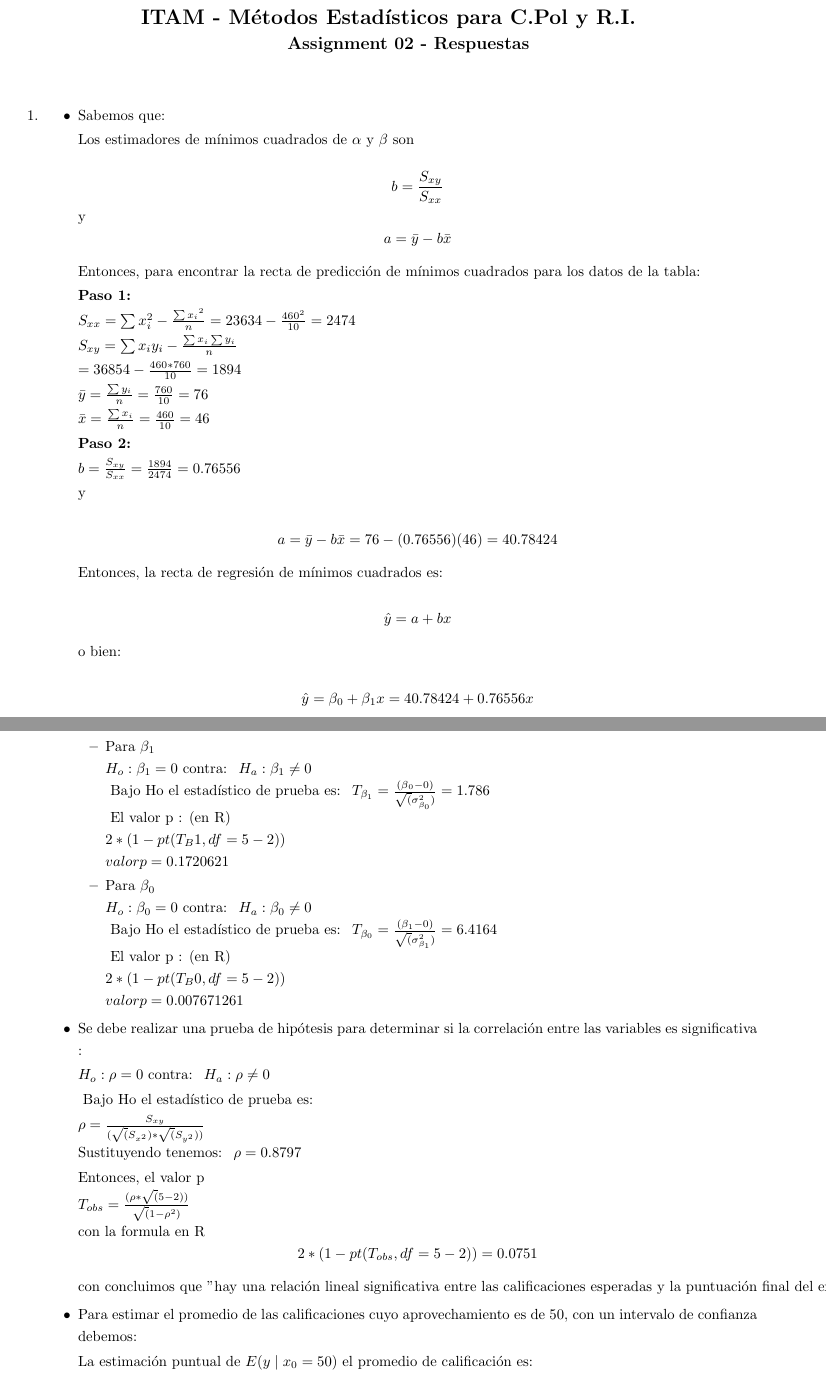
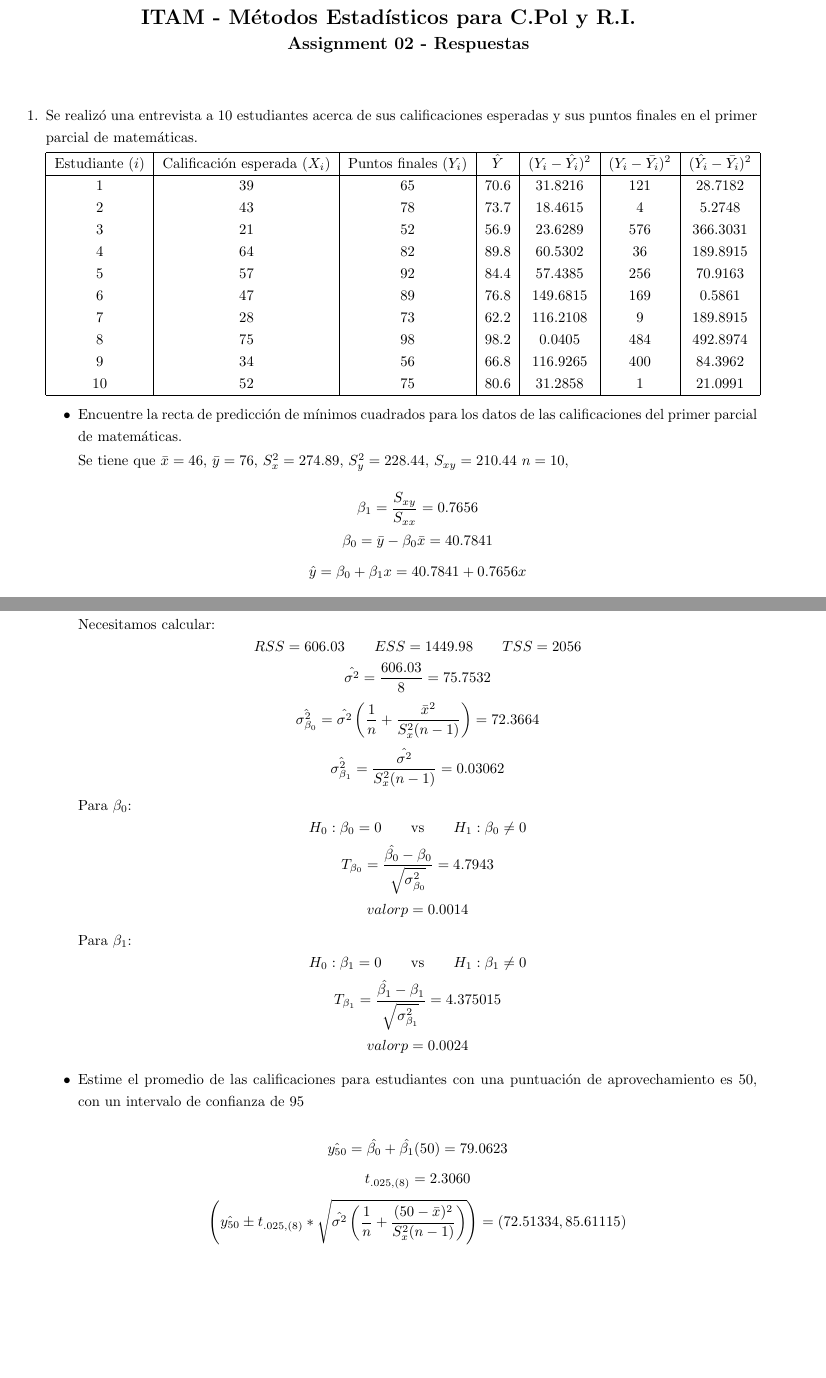
Before and after one commit to savrgg/class_ITAM_metodos, a LaTeX problem sheet (assignments/Assignment-02-O22-Respuestas.tex): two parts of pages 1 and 2 of 7, joined at a grey line, cut so that both start at the same text. Compiled offline with pdfLaTeX.

Commit message:
Cambios tarea 2 y nombres de archivos

```diff
--- a/assignments/Assignment-02-O22-Respuestas.tex
+++ b/assignments/Assignment-02-O22-Respuestas.tex
@@ -15,18 +15,34 @@
 \begin{questions}
 
 
-\miquestion
+\miquestion Se realizó una entrevista a 10 estudiantes acerca de sus calificaciones  esperadas y sus puntos finales en el primer parcial de matemáticas.
+
+\begin{tabular}{|c|c|c|c|c|c|c|}
+\hline
+Estudiante ($i$) & Calificación esperada ($X_i$) & Puntos finales ($Y_i$) & $\hat{Y}$ & $(Y_i - \hat{Y_i})^2$ & $(Y_i - \bar{Y_i})^2$ & $(\hat{Y_i}-\bar{Y_i})^2$\\ \hline
+1 & 39 & 65 & 70.6 & 31.8216 & 121 & 28.7182\\
+2 & 43 & 78 & 73.7 & 18.4615 & 4 & 5.2748\\
+3 & 21  & 52 & 56.9 & 23.6289 & 576 & 366.3031\\
+4& 64 & 82 & 89.8 & 60.5302 & 36 & 189.8915\\
+5 & 57 & 92 & 84.4 &  57.4385 & 256 & 70.9163\\
+6 & 47 & 89 & 76.8 & 149.6815 & 169 & 0.5861\\
+7 & 28 & 73 & 62.2 & 116.2108 & 9 & 189.8915\\
+8 & 75 & 98 & 98.2 & 0.0405 & 484 & 492.8974\\
+9 & 34 & 56 & 66.8 & 116.9265 & 400 & 84.3962\\
+10 & 52 & 75 & 80.6 & 31.2858 & 1 & 21.0991\\
+\hline
+\end{tabular}
+
 \begin{itemize}
-\item
-Sabemos que:
+\item Encuentre la recta de predicción de mínimos cuadrados para los datos de las calificaciones del primer parcial de matemáticas.
 
-\text {Los estimadores de mínimos cuadrados de $\alpha$ y $\beta$ son}
+Se tiene que $\bar{x} = 46$, $ \bar{y} = 76$, $S_{x}^2 = 274.89$, $S_{y}^2 = 228.44$,  $S_{xy}=210.44$ $n = 10$,
 
-$$ b = \frac{S_{xy}}{S_{xx}} $$  \text {y}
-$$a = \bar{y} - b\bar{x}$$
+$$ \beta_1 = \frac{S_{xy}}{S_{xx}} = 0.7656$$
+$$ \beta_0 = \bar{y} - \beta_0 \bar{x} = 40.7841$$
+$$ \hat{y} = \beta_0+\beta_1 x = 40.7841 + 0.7656x$$
 
-\text {Entonces, para encontrar la recta de predicción de mínimos cuadrados para los datos de la tabla: }
+\item Determine el coeficiente de correlación
 
-\textbf {Paso 1: }
+$$ r_{xy} = \frac{S_{xy}}{S_{x} S_{y}} =  0.8398 $$
 
-$ S_{xx} = \sum{x_i^2} - \frac{\sum{x_i}^2}{n} = 23 634 - \frac{460^2}{10} = 2474$
@@ -33,27 +53,26 @@ $ S_{xx} = \sum{x_i^2} - \frac{\sum{x_i}^2}{n} = 23 634 - \frac{460^2}{10} = 247
 
-$ S_{xy} = \sum{x_iy_i} - \frac{\sum{x_i}\sum{y_i}}{n} $
+\newpage
 
-$ = 36 854 - \frac{460*760}{10} = 1894 $
+\item Determine si hay una relación lineal significativa entre las calificaciones esperadas y los puntos finales. Nota: realize una prueba de hipótesis para $\beta_0$ y $\beta_1$
 
+Necesitamos calcular:
+$$ RSS = 606.03 \qquad ESS = 1449.98 \qquad TSS = 2056$$
+$$ \hat{\sigma^2} = \frac{606.03}{8} = 75.7532$$
+$$ \hat{\sigma_{\beta_0}^2}= \hat{\sigma^2}\left(\frac{1}{n}+\frac{\bar{x}^2}{S_x^2 (n-1)}\right)  = 72.3664$$
+$$ \hat{\sigma_{\beta_1}^2}= \frac{\hat{\sigma^2}}{S_x^2 (n-1)} = 0.03062$$
 
-$ \bar{y} = \frac{\sum{y_i}}{n} = \frac{760}{10} = 76 $
+Para $\beta_0$:
+$$ H_0:\beta_0 = 0  \qquad \text{vs} \qquad H_1:\beta_0 \neq 0 $$
+$$ T_{\beta_0} = \frac{\hat{\beta_{0}}-\beta_0}{\sqrt{\sigma^2_{\beta_0}}} = 4.7943$$
+$$ valorp = 0.0014 $$
+Para $\beta_1$:
+$$ H_0:\beta_1 = 0  \qquad \text{vs} \qquad H_1:\beta_1 \neq 0 $$
+$$ T_{\beta_1} = \frac{\hat{\beta_{1}}-\beta_1}{\sqrt{\sigma^2_{\beta_1}}} = 4.375015$$
+$$ valorp = 0.0024 $$
 
-$  \bar{x} = \frac{\sum{x_i}}{n} = \frac{460}{10} = 46$
+\item Estime el promedio de las calificaciones para estudiantes con una puntuación de aprovechamiento es 50, con un intervalo de confianza de 95%
 
+$$\hat{y_{50}} = \hat{\beta_0}+\hat{\beta_1}(50) = 79.0623$$
+$$ t_{.025, (8)} = 2.3060$$
+$$\left(\hat{y_{50}} \pm t_{.025, (8)}*\sqrt{\hat{\sigma^2}\left(\frac{1}{n}+\frac{(50-\bar{x})^2}{S_x^2 (n-1)}\right)}\right) = (72.51334, 85.61115)$$
 
-\textbf {Paso 2: }
-
-$ b = \frac{S_{xy}}{S_{xx}}  = \frac{1894}{2474} = 0.76556 $
-
-\text{y}
-
-$$a = \bar{y} - b\bar{x} = 76 - (0.76556)(46) = 40.78424 $$
-
-\text{Entonces, la recta de regresión de mínimos cuadrados es:}
-
-
-$$ \hat{y} = a + bx $$
-
- \text{o bien:}
-
-$$ \hat{y} = \beta_0 + \beta_1x = 40.78424 + 0.76556x$$
@@ -82,64 +79,3 @@ $r = \frac{210.44}{\sqrt{274.88*228.44}} = 0.8397 $
-\item Para $\beta_1$
-
-
-$ H_o:\beta_1 = 0 $ \text{contra: } $ H_a:\beta_1 \neq 0 $
-
-
-
-\text{ Bajo Ho el estadístico de prueba es: }
-$ T_{\beta_1}= \frac{(\beta{_0}-0)}{\sqrt(\sigma^2_{\beta_0})} = 1.786 $
-
-\text{ El valor p : (en R) }
-
-$ 2*(1-pt(T_B1, df = 5-2)) $
-
-$ valor p = 0.1720621 $
-
-
-
-\item Para $\beta_0$
-
-$ H_o:\beta_0 = 0 $ \text{contra: } $ H_a:\beta_0 \neq 0 $
-
-
-\text{ Bajo Ho el estadístico de prueba es: }
-$ T_{\beta_0}= \frac{(\beta_1 - 0)}{\sqrt(\sigma^2_{\beta_1})} = 6.4164 $
-
-
-\text{ El valor p : (en R) }
-
-$ 2*(1-pt(T_B0, df = 5-2)) $
-
-$ valor p = 0.007671261 $
-
-\end{itemize}
-\item Se debe realizar una prueba de hipótesis para determinar si la correlación entre las variables es significativa :
-
-
-$ H_o:\rho = 0 $ \text{contra: } $ H_a:\rho \neq 0 $
-
-\text{ Bajo Ho el estadístico de prueba es: }
-
-$ \rho = \frac{S_{xy}}{(\sqrt(S_{x^2})*\sqrt(S_{y^2}))} $
-
-\text{Sustituyendo tenemos: }
-$ \rho = 0.8797 $
-
-\text{Entonces, el valor p }
-
-$ T_{obs} = \frac{(\rho*\sqrt(5-2))}{\sqrt(1-\rho^2)} $
-
-  \text{con la formula en R }
-$$2*(1-pt(T_{obs}, df = 5-2)) = 0.0751 $$
-
-
-\text{con concluimos que "hay una relación lineal significativa entre las calificaciones esperadas y la puntuación final del examen" dado que Rechazamos Ho .}
-
-\item Para estimar el promedio de las calificaciones cuyo aprovechamiento es de 50, con un intervalo de confianza debemos:
-
-\text{La estimación puntual de}  $ E(y\mid x_0 = 50) $ \text{el promedio de calificación es: }
-
-$ \hat{y} = 40.78424 + 0.76556(50) = 79.06 $
 \end{itemize}
 
 \miquestion
```
Also changed, not shown: assignments/Assignment-01-O22.pdf (renamed from assignments/Assigment-01-O22.pdf), assignments/Assignment-01-O22.tex (renamed from assignments/Assigment-01-O22.tex), assignments/Assignment-02-O22-Respuestas.pdf, assignments/Assignment-02-O22.pdf (renamed from assignments/Assignment-02-O22-.pdf), assignments/Assignment-02-O22.tex (renamed from assignments/Assignment-02-O22-.tex), assignments/Assignment-02-O22-Respuestas.tex (26 more changed lines), 6 other files.
